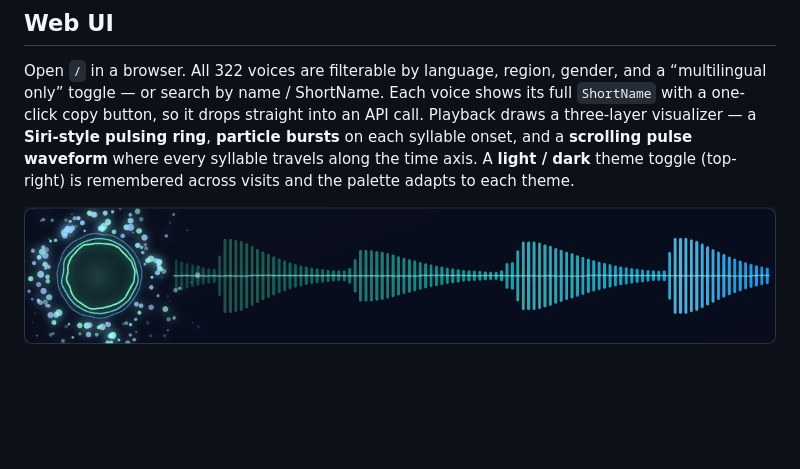
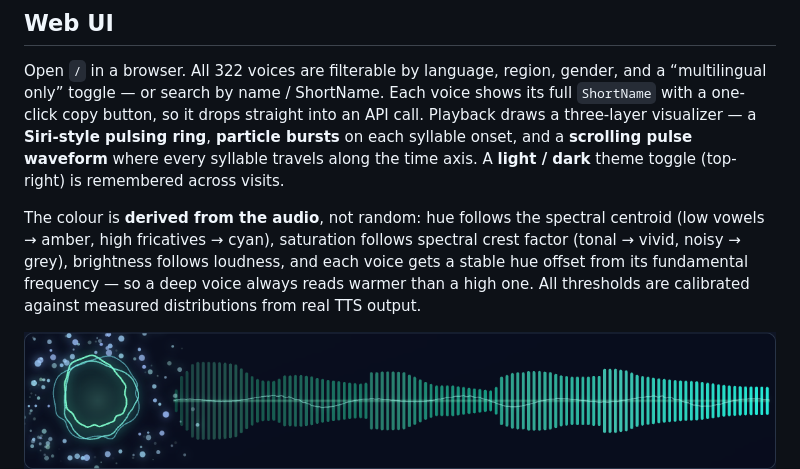
Before and after one commit to neosun100/edgetts-ws-worker, a Markdown page: README.md, the part around the change. Drawn GitHub-style; pictures changed too: docs/screenshots/viz-dark.png; blank space fills up the shorter version.

```diff
--- a/README.md
+++ b/README.md
@@ -39,8 +39,13 @@ Open `/` in a browser. All 322 voices are filterable by language, region, gender
 `ShortName` with a one-click copy button, so it drops straight into an API call. Playback
 draws a three-layer visualizer — a **Siri-style pulsing ring**, **particle bursts** on each
 syllable onset, and a **scrolling pulse waveform** where every syllable travels along the
-time axis. A **light / dark** theme toggle (top-right) is remembered across visits and the
-palette adapts to each theme.
+time axis. A **light / dark** theme toggle (top-right) is remembered across visits.
+
+The colour is **derived from the audio**, not random: hue follows the spectral centroid
+(low vowels → amber, high fricatives → cyan), saturation follows spectral crest factor
+(tonal → vivid, noisy → grey), brightness follows loudness, and each voice gets a stable
+hue offset from its fundamental frequency — so a deep voice always reads warmer than a
+high one. All thresholds are calibrated against measured distributions from real TTS output.
 
 ![Visualizer — dark theme](docs/screenshots/viz-dark.png)
 ![Visualizer — light theme](docs/screenshots/viz-light.png)
```
Also changed, not shown: CHANGELOG.md (+28 -2 lines), README_CN.md (+5 -1 lines), 4 other files.
